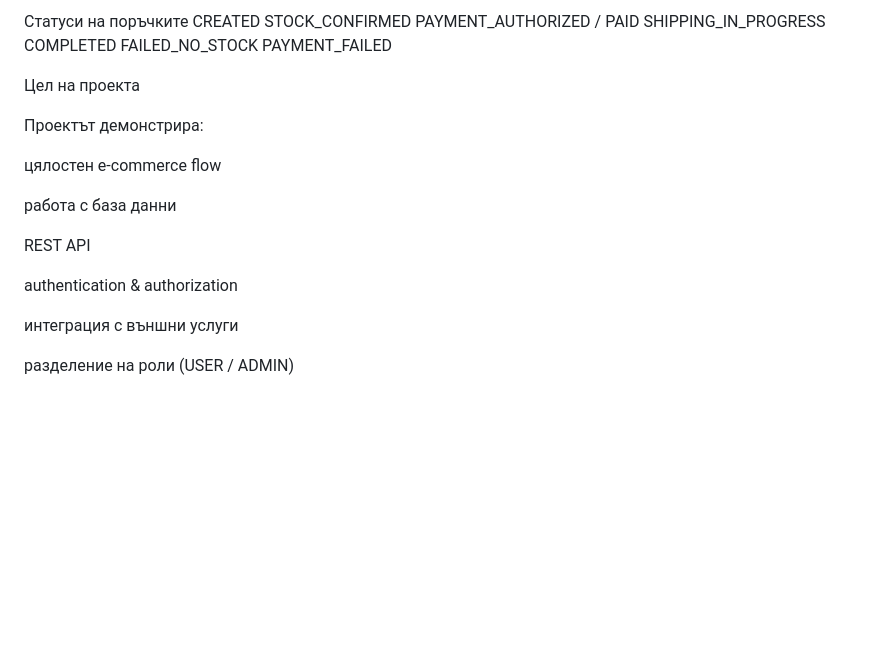
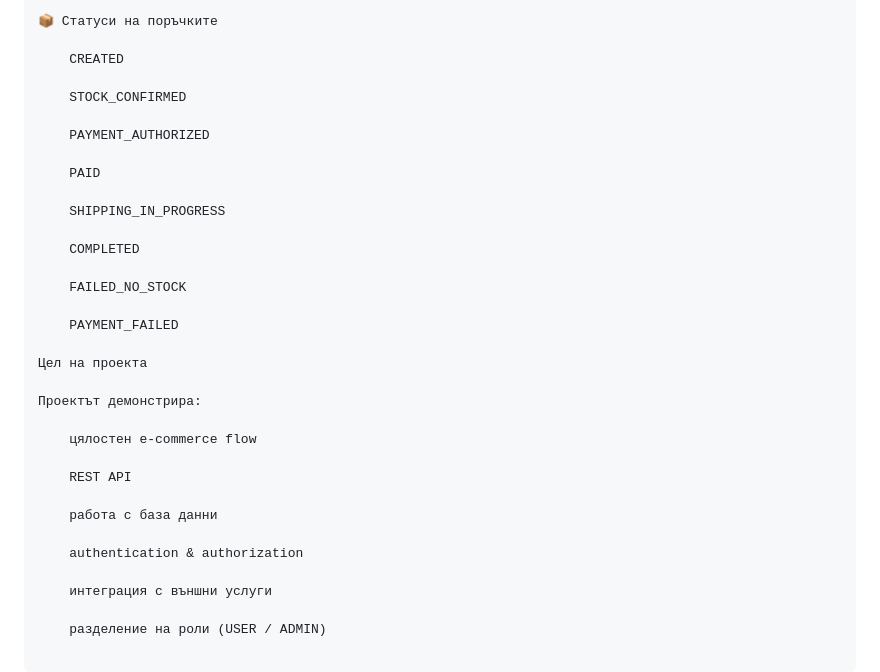
Before and after one commit to desidobreva/SportShop, a Markdown page: README.md, the part around one of its changes. GitHub-like rendering; blank space fills up the shorter version.

```diff
--- a/README.md
+++ b/README.md
@@ -196,25 +180,34 @@ ZIP: 10000
 
-Статуси на поръчките
-CREATED
-STOCK_CONFIRMED
-PAYMENT_AUTHORIZED / PAID
-SHIPPING_IN_PROGRESS
-COMPLETED
-FAILED_NO_STOCK
-PAYMENT_FAILED
+📦 Статуси на поръчките
+
+    CREATED
+
+    STOCK_CONFIRMED
+
+    PAYMENT_AUTHORIZED
+
+    PAID
+
+    SHIPPING_IN_PROGRESS
+
+    COMPLETED
+
+    FAILED_NO_STOCK
+
+    PAYMENT_FAILED
 
 Цел на проекта
 
 Проектът демонстрира:
 
-цялостен e-commerce flow
+    цялостен e-commerce flow
 
-работа с база данни
+    REST API
 
-REST API
+    работа с база данни
 
-authentication & authorization
+    authentication & authorization
 
-интеграция с външни услуги
+    интеграция с външни услуги
 
-разделение на роли (USER / ADMIN)
+    разделение на роли (USER / ADMIN)
```
Also changed, not shown: other parts of README.md (+61 -77 lines).
